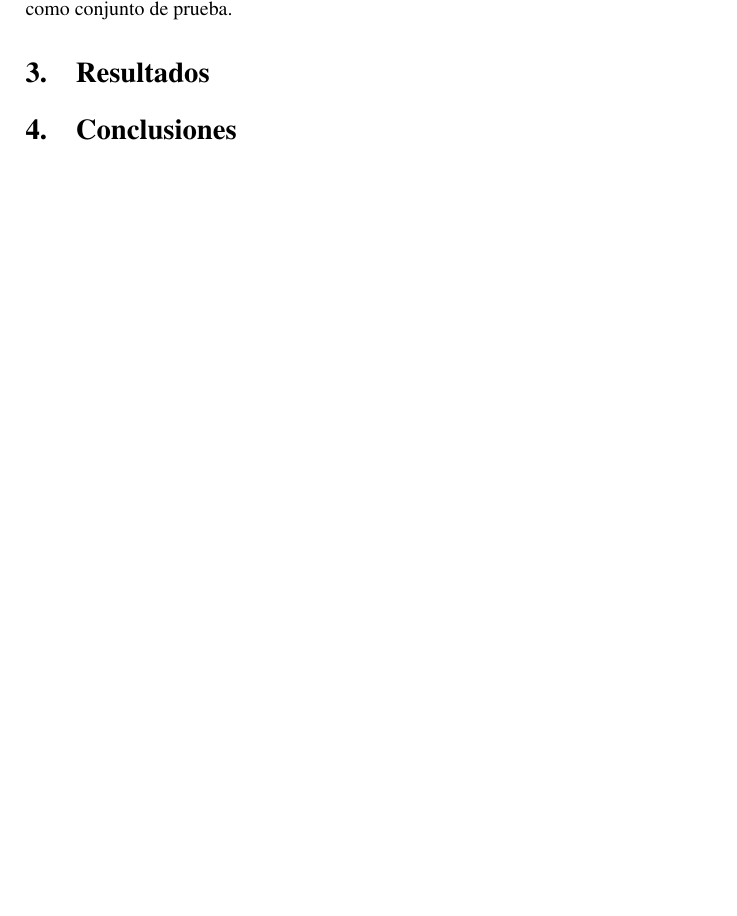
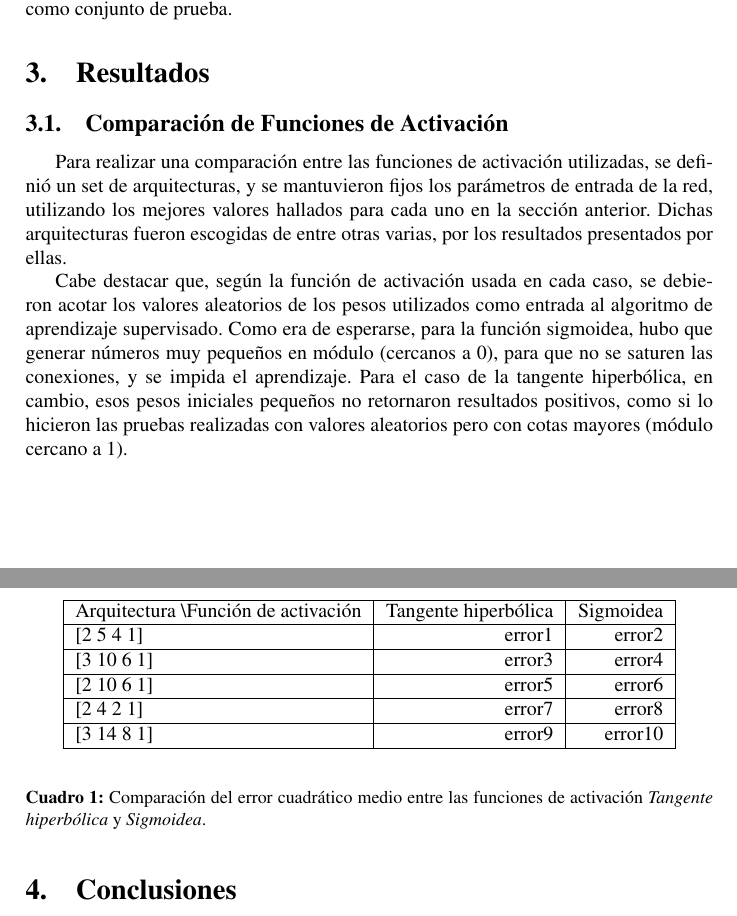
Before and after one commit to Podenniy/sia-2013-1c, a LaTeX document (TP2/doc/informefinal.tex): part of page 3 of 4 before the commit and two parts of pages 3 and 4 of 5 after it, the two joined at a grey line, cut so that both start at the same text, the shorter picture padded with empty space. Compiled offline with pdfLaTeX.

Commit message:
Added activation functions comparation section and table.

```diff
--- a/TP2/doc/informefinal.tex
+++ b/TP2/doc/informefinal.tex
@@ -157,11 +157,49 @@ Para el entrenamiento de la red se uso los primeros 800 puntos, y los restantes
 
 \section{Resultados}
 
+    \subsection{Comparación de Funciones de Activación}
+
+    Para realizar una comparación entre las funciones de activación utilizadas, se definió un set de arquitecturas, y se mantuvieron fijos los parámetros de entrada de la red,
+    utilizando los mejores valores hallados para cada uno en la sección anterior. Dichas arquitecturas fueron escogidas de entre otras varias, por los resultados presentados por ellas.
+
+    Cabe destacar que, según la función de activación usada en cada caso, se debieron acotar los valores aleatorios de los pesos utilizados como entrada al algoritmo de aprendizaje
+    supervisado. Como era de esperarse, para la función sigmoidea, hubo que generar números muy pequeños en módulo (cercanos a 0), para que no se saturen las conexiones, y se impida el aprendizaje.
+    Para el caso de la tangente hiperbólica, en cambio, esos pesos  iniciales pequeños no retornaron resultados positivos, como si lo hicieron las pruebas realizadas con valores
+    aleatorios pero con cotas mayores (módulo cercano a 1).
+
+     \begin{table}[H]
+        \label{table-comparation-act-functions}
+
+        \begin{center}
+        \begin{tabular}{|l|r|r|}
+            \hline
+            Arquitectura \textbackslash Función de activación & Tangente hiperbólica & Sigmoidea \\
+            \hline
+            [2 5 4 1] & error1 & error2 \\
+            \hline
+            [3 10 6 1] & error3 & error4  \\
+            \hline
+            [2 10 6 1] & error5 & error6  \\
+            \hline
+            [2 4 2 1]  & error7 & error8  \\
+            \hline
+            [3 14 8 1] & error9 & error10  \\
+            \hline
+        \end{tabular}
+        \end{center}
+        \caption{Comparación del error cuadrático medio entre las funciones de activación \textit{Tangente hiperbólica} y \textit{Sigmoidea}.}
+
+        %% TODO: reflejar en palabras lo que diga la tabla
+
+    \end{table}
+
 \section{Conclusiones}
 
 % Resumir analisis
 % Comparar las "mejores" redes, vease output_3, output_5, y magico de tebez. y decir por que nos parece mejor _3
 
+% Dar una conclusión acerca de las funciones de activación.
+
 \include{figures}
 
 \end{document}
```
